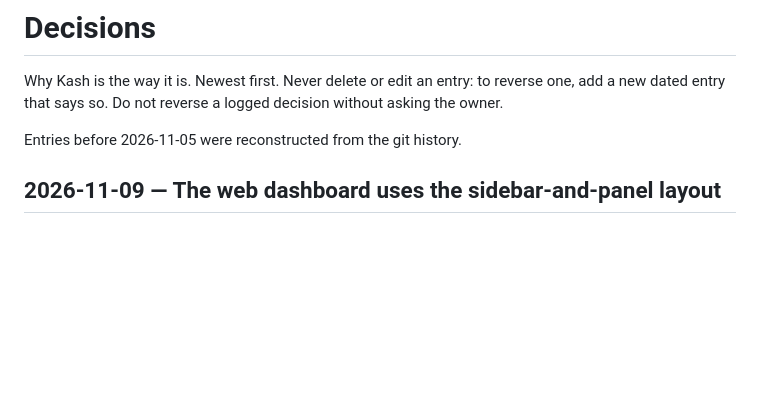
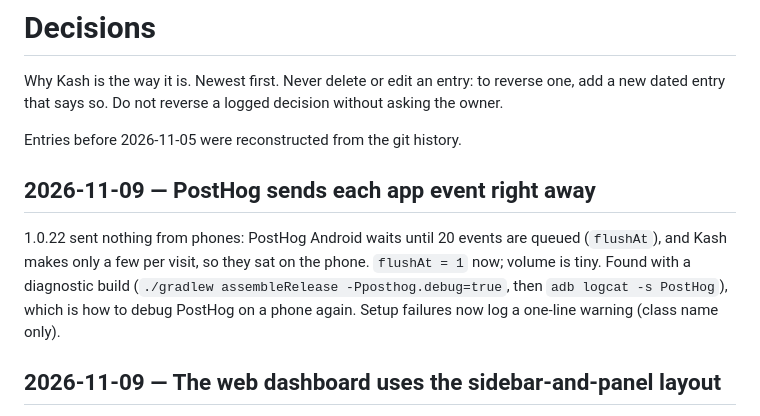
Before and after one commit to b02872626-ctrl/Finance-Dashboard, a Markdown page: docs/DECISIONS.md, the part around the change. Rendered like a GitHub page; blank space fills up the shorter version.

Commit message:
Docs: PostHog flush fix
Co-Authored-By: Claude Opus 5.5 <noreply@anthropic.com>

```diff
--- a/docs/DECISIONS.md
+++ b/docs/DECISIONS.md
@@ -5,6 +5,16 @@ reverse one, add a new dated entry that says so. Do not reverse a logged
 decision without asking the owner.
 
 Entries before 2026-11-05 were reconstructed from the git history.
+
+
+## 2026-11-09 — PostHog sends each app event right away
+
+1.0.22 sent nothing from phones: PostHog Android waits until 20 events are
+queued (`flushAt`), and Kash makes only a few per visit, so they sat on the
+phone. `flushAt = 1` now; volume is tiny. Found with a diagnostic build
+(`./gradlew assembleRelease -Pposthog.debug=true`, then `adb logcat -s
+PostHog`), which is how to debug PostHog on a phone again. Setup failures
+now log a one-line warning (class name only).
 
 ## 2026-11-09 — The web dashboard uses the sidebar-and-panel layout
 
```
Also changed, not shown: docs/PROGRESS.md (+3 -0 lines).
